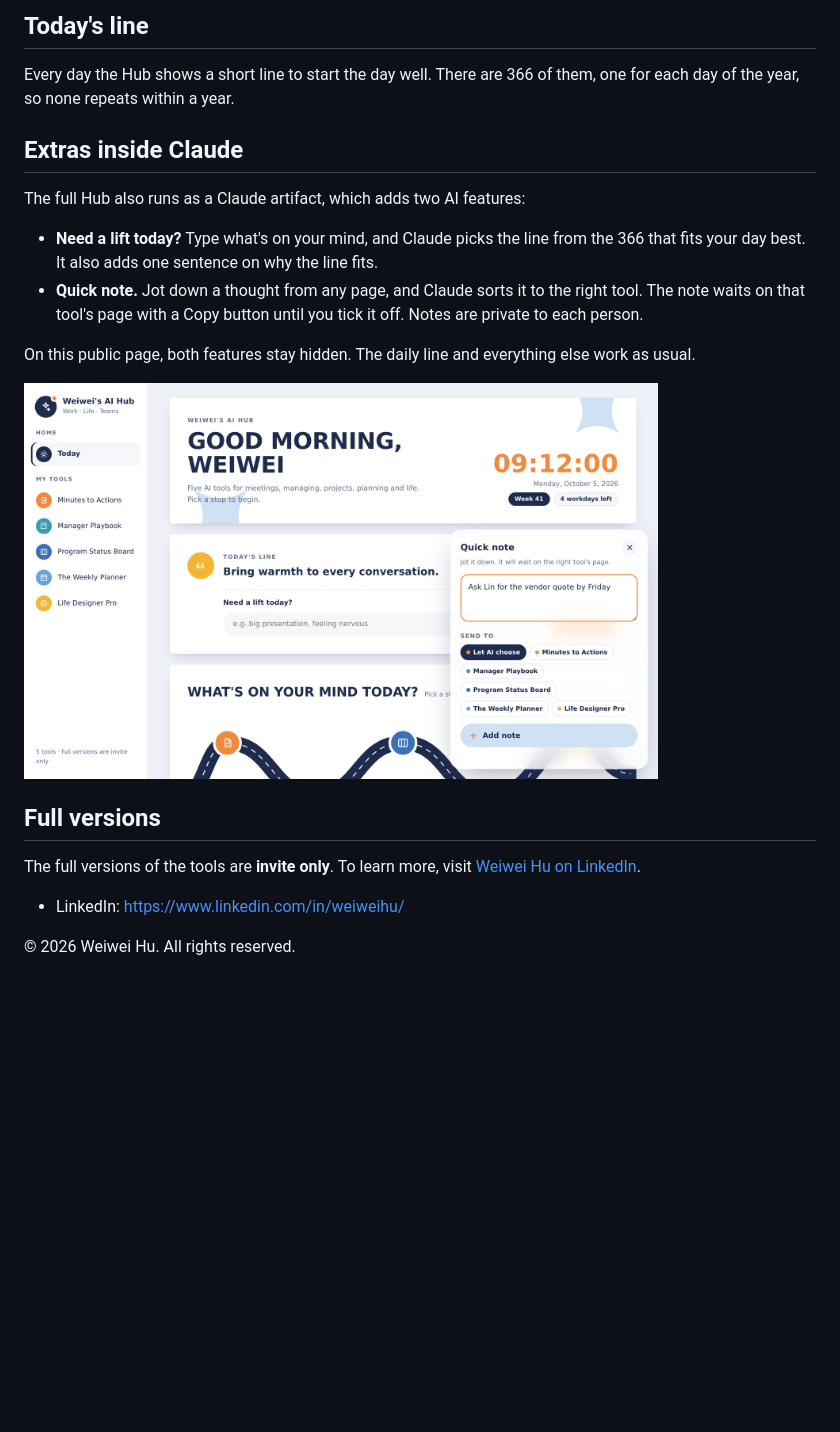
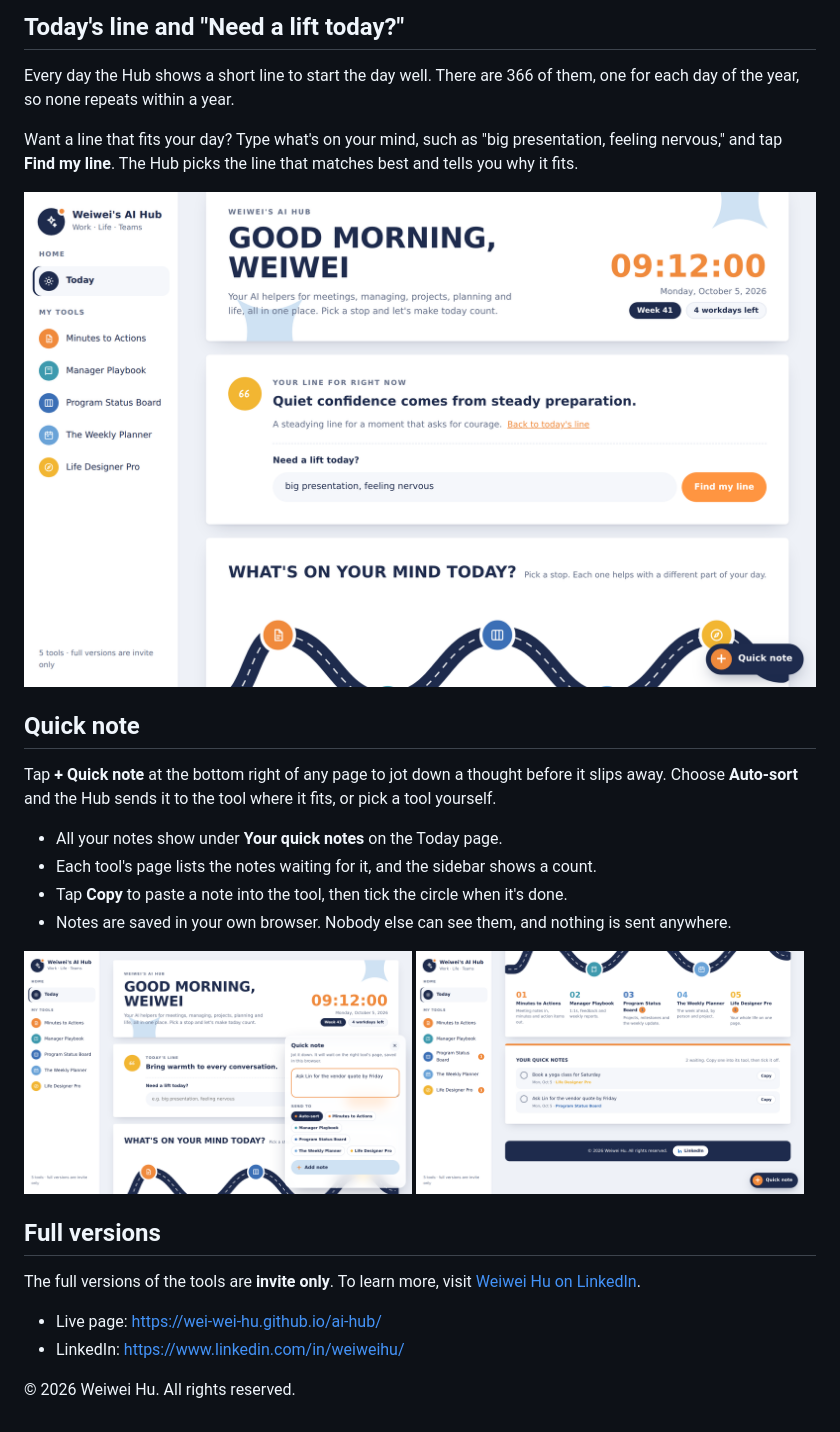
Before and after one commit to wei-wei-hu/ai-hub, a Markdown page: README.md, the part around one of its changes. Rendered like a GitHub page; pictures changed too: docs/preview-lift.png (added), docs/preview-notes.png (added), docs/preview-quick-note.png; blank space fills up the shorter version.

Commit message:
Add lift box, quick notes and Today notes list; refresh README
Co-Authored-By: Claude Opus 5.5 <noreply@anthropic.com>
Claude-Session: https://claude.ai/code/session_01JmyysjgEKDixUjq3TJ7y42

```diff
--- a/README.md
+++ b/README.md
@@ -28,24 +30,32 @@ Each tool has its own page. It explains what the tool does in three steps and su
 </p>
 
-## Today's line
+## Today's line and "Need a lift today?"
 
 Every day the Hub shows a short line to start the day well. There are 366 of them, one for each day of the year, so none repeats within a year.
 
-## Extras inside Claude
+Want a line that fits your day? Type what's on your mind, such as "big presentation, feeling nervous," and tap **Find my line**. The Hub picks the line that matches best and tells you why it fits.
 
-The full Hub also runs as a Claude artifact, which adds two AI features:
+[![Need a lift today? box showing a line picked for a nervous day](docs/preview-lift.png)](https://wei-wei-hu.github.io/ai-hub/)
 
-- **Need a lift today?** Type what's on your mind, and Claude picks the line from the 366 that fits your day best. It also adds one sentence on why the line fits.
-- **Quick note.** Jot down a thought from any page, and Claude sorts it to the right tool. The note waits on that tool's page with a Copy button until you tick it off. Notes are private to each person.
+## Quick note
 
-On this public page, both features stay hidden. The daily line and everything else work as usual.
+Tap **+ Quick note** at the bottom right of any page to jot down a thought before it slips away. Choose **Auto-sort** and the Hub sends it to the tool where it fits, or pick a tool yourself.
 
-<img src="docs/preview-quick-note.png" alt="Quick note card with tool choices and an Add note button" width="80%">
+- All your notes show under **Your quick notes** on the Today page.
+- Each tool's page lists the notes waiting for it, and the sidebar shows a count.
+- Tap **Copy** to paste a note into the tool, then tick the circle when it's done.
+- Notes are saved in your own browser. Nobody else can see them, and nothing is sent anywhere.
+
+<p>
+  <a href="https://wei-wei-hu.github.io/ai-hub/"><img src="docs/preview-quick-note.png" alt="Quick note card with tool choices and an Add note button" width="49%"></a>
+  <a href="https://wei-wei-hu.github.io/ai-hub/"><img src="docs/preview-notes.png" alt="Your quick notes section on the Today page" width="49%"></a>
+</p>
 
 ## Full versions
 
 The full versions of the tools are **invite only**. To learn more, visit [Weiwei Hu on LinkedIn](https://www.linkedin.com/in/weiweihu/).
 
+- Live page: https://wei-wei-hu.github.io/ai-hub/
 - LinkedIn: https://www.linkedin.com/in/weiweihu/
 
 © 2026 Weiwei Hu. All rights reserved.
```
Also changed, not shown: other parts of README.md (+7 -5 lines), docs/preview-laptop.png, docs/preview-phone.png, docs/preview-tool.png, 1 other file.
